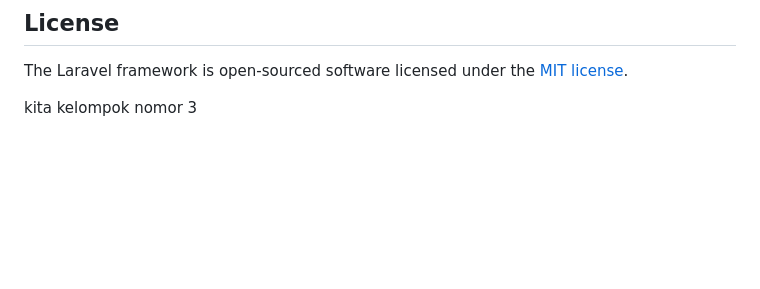
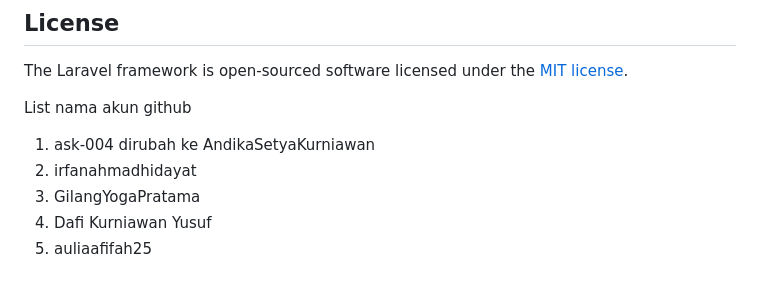
Before and after one commit to irfanahmadhidayat/Knowledge-Management-System, a Markdown page: README.md, the part around the change. Drawn GitHub-style; blank space fills up the shorter version.

Commit message:
menambahkan nama akun git di readme.md

```diff
--- a/README.md
+++ b/README.md
@@ -66,4 +66,9 @@ If you discover a security vulnerability within Laravel, please send an e-mail t
 The Laravel framework is open-sourced software licensed under the [MIT license](https://opensource.org/licenses/MIT).
 
 
-kita kelompok nomor 3
+List nama akun github
+1. ask-004 dirubah ke AndikaSetyaKurniawan
+2. irfanahmadhidayat
+3. GilangYogaPratama
+4. Dafi Kurniawan Yusuf
+5. auliaafifah25
```
